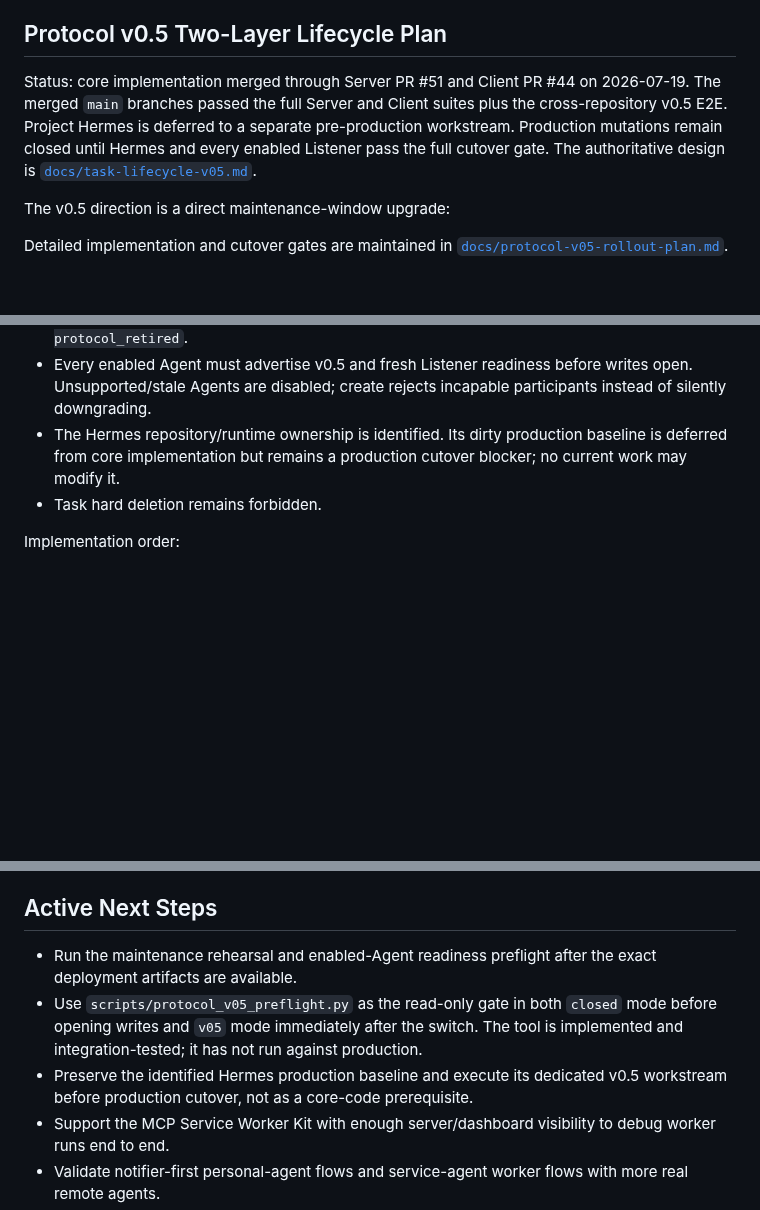
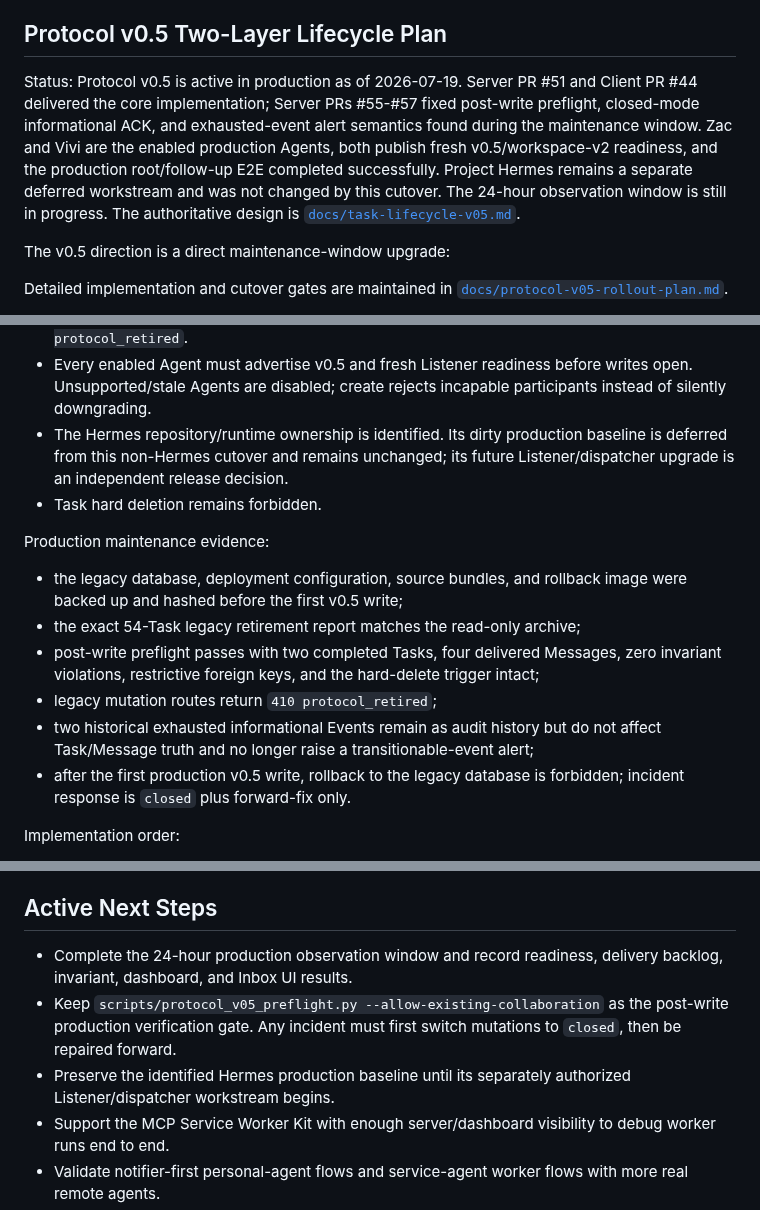
Before and after one commit to ZilingXie/agentRelay, a Markdown page: server_plan.md, 3 parts joined by grey strips. Rendered like a GitHub page; blank space fills up the shorter version.

Commit message:
docs: record Protocol v0.5 production cutover

```diff
--- a/server_plan.md
+++ b/server_plan.md
@@ -110,12 +110,14 @@ Implemented server behavior:
 
 ## Protocol v0.5 Two-Layer Lifecycle Plan
 
-Status: core implementation merged through Server PR #51 and Client PR #44 on
-2026-07-19. The merged `main` branches passed the full Server and Client suites
-plus the cross-repository v0.5 E2E. Project Hermes is deferred to a separate
-pre-production workstream. Production mutations remain closed
-until Hermes and every enabled Listener pass the full cutover gate. The
-authoritative design is
+Status: Protocol v0.5 is active in production as of 2026-07-19. Server PR #51
+and Client PR #44 delivered the core implementation; Server PRs #55-#57 fixed
+post-write preflight, closed-mode informational ACK, and exhausted-event alert
+semantics found during the maintenance window. Zac and Vivi are the enabled
+production Agents, both publish fresh v0.5/workspace-v2 readiness, and the
+production root/follow-up E2E completed successfully. Project Hermes remains a
+separate deferred workstream and was not changed by this cutover. The 24-hour
+observation window is still in progress. The authoritative design is
 [`docs/task-lifecycle-v05.md`](docs/task-lifecycle-v05.md).
 
 The v0.5 direction is a direct maintenance-window upgrade:
@@ -148,9 +150,23 @@ Detailed implementation and cutover gates are maintained in
   writes open. Unsupported/stale Agents are disabled; create rejects incapable
   participants instead of silently downgrading.
 - The Hermes repository/runtime ownership is identified. Its dirty production
-  baseline is deferred from core implementation but remains a production
-  cutover blocker; no current work may modify it.
+  baseline is deferred from this non-Hermes cutover and remains unchanged; its
+  future Listener/dispatcher upgrade is an independent release decision.
 - Task hard deletion remains forbidden.
+
+Production maintenance evidence:
+
+- the legacy database, deployment configuration, source bundles, and rollback
+  image were backed up and hashed before the first v0.5 write;
+- the exact 54-Task legacy retirement report matches the read-only archive;
+- post-write preflight passes with two completed Tasks, four delivered Messages,
+  zero invariant violations, restrictive foreign keys, and the hard-delete
+  trigger intact;
+- legacy mutation routes return `410 protocol_retired`;
+- two historical exhausted informational Events remain as audit history but do
+  not affect Task/Message truth and no longer raise a transitionable-event alert;
+- after the first production v0.5 write, rollback to the legacy database is
+  forbidden; incident response is `closed` plus forward-fix only.
 
 Implementation order:
 
@@ -188,13 +204,13 @@ Project Hermes implementation workstream:
 
 ## Active Next Steps
 
-- Run the maintenance rehearsal and enabled-Agent readiness preflight after the
-  exact deployment artifacts are available.
-- Use `scripts/protocol_v05_preflight.py` as the read-only gate in both `closed`
-  mode before opening writes and `v05` mode immediately after the switch. The
-  tool is implemented and integration-tested; it has not run against production.
-- Preserve the identified Hermes production baseline and execute its dedicated
-  v0.5 workstream before production cutover, not as a core-code prerequisite.
+- Complete the 24-hour production observation window and record readiness,
+  delivery backlog, invariant, dashboard, and Inbox UI results.
+- Keep `scripts/protocol_v05_preflight.py --allow-existing-collaboration` as the
+  post-write production verification gate. Any incident must first switch
+  mutations to `closed`, then be repaired forward.
+- Preserve the identified Hermes production baseline until its separately
+  authorized Listener/dispatcher workstream begins.
 - Support the MCP Service Worker Kit with enough server/dashboard visibility to debug worker runs end to end.
 - Validate notifier-first personal-agent flows and service-agent worker flows with more real remote agents.
 - Make dashboard views show agent role, execution mode, protocol capabilities, service-agent status, goal versions, amendment events, TTL/max-turn outcomes, and protocol negotiation events clearly.
```
